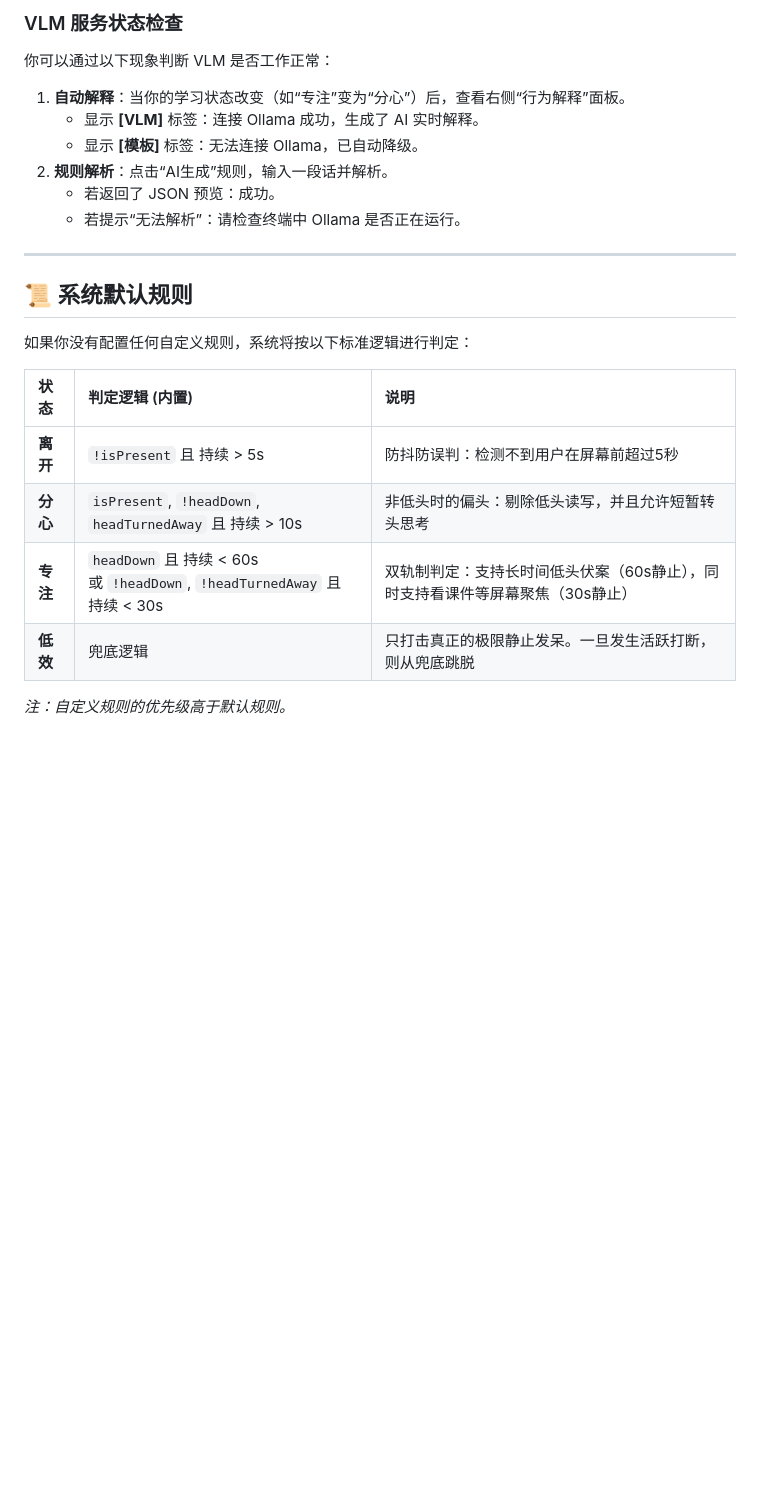
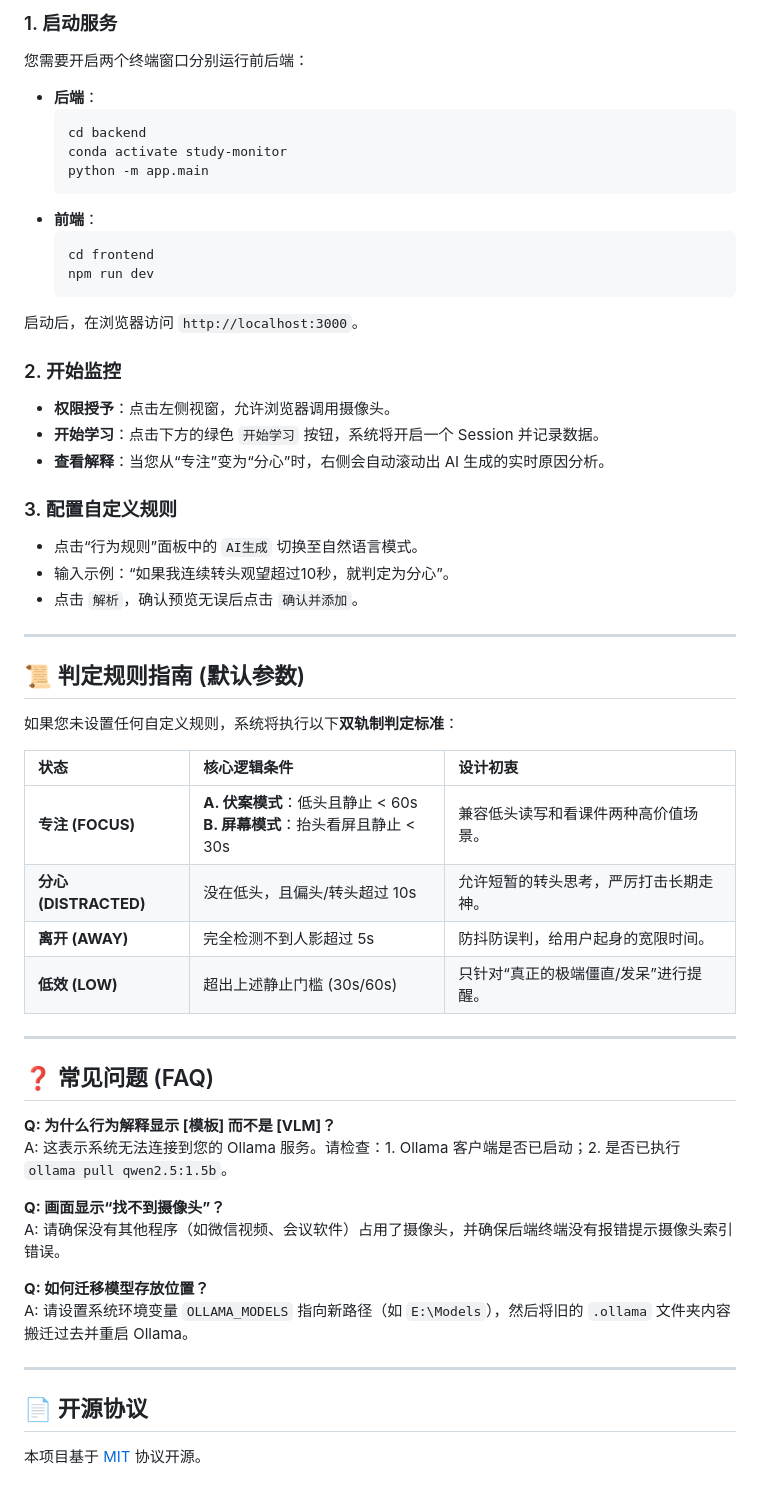
Before and after one commit to shroudpro/StudyMonitor, a Markdown page: README.md, the part around one of its changes. Rendered like a GitHub page; blank space fills up the shorter version.

````diff
--- a/README.md
+++ b/README.md
@@ -82,24 +82,57 @@ npm run dev
 
-### VLM 服务状态检查
-你可以通过以下现象判断 VLM 是否工作正常：
-1. **自动解释**：当你的学习状态改变（如“专注”变为“分心”）后，查看右侧“行为解释”面板。
-   - 显示 **[VLM]** 标签：连接 Ollama 成功，生成了 AI 实时解释。
-   - 显示 **[模板]** 标签：无法连接 Ollama，已自动降级。
-2. **规则解析**：点击“AI生成”规则，输入一段话并解析。
-   - 若返回了 JSON 预览：成功。
-   - 若提示“无法解析”：请检查终端中 Ollama 是否正在运行。
+### 1. 启动服务
+您需要开启两个终端窗口分别运行前后端：
+
+*   **后端**：
+    ```bash
+    cd backend
+    conda activate study-monitor
+    python -m app.main
+    ```
+*   **前端**：
+    ```bash
+    cd frontend
+    npm run dev
+    ```
+启动后，在浏览器访问 `http://localhost:3000`。
+
+### 2. 开始监控
+- **权限授予**：点击左侧视窗，允许浏览器调用摄像头。
+- **开始学习**：点击下方的绿色 `开始学习` 按钮，系统将开启一个 Session 并记录数据。
+- **查看解释**：当您从“专注”变为“分心”时，右侧会自动滚动出 AI 生成的实时原因分析。
+
+### 3. 配置自定义规则
+- 点击“行为规则”面板中的 `AI生成` 切换至自然语言模式。
+- 输入示例：“如果我连续转头观望超过10秒，就判定为分心”。
+- 点击 `解析`，确认预览无误后点击 `确认并添加`。
 
 ---
 
-## 📜 系统默认规则
+## 📜 判定规则指南 (默认参数)
 
-如果你没有配置任何自定义规则，系统将按以下标准逻辑进行判定：
+如果您未设置任何自定义规则，系统将执行以下**双轨制判定标准**：
 
-| 状态 | 判定逻辑 (内置) | 说明 |
+| 状态 | 核心逻辑条件 | 设计初衷 |
 | :--- | :--- | :--- |
-| **离开** | `!isPresent` 且 持续 > 5s | 防抖防误判：检测不到用户在屏幕前超过5秒 |
-| **分心** | `isPresent`, `!headDown`, `headTurnedAway` 且 持续 > 10s | 非低头时的偏头：剔除低头读写，并且允许短暂转头思考 |
-| **专注** | `headDown` 且 持续 < 60s<br> 或 `!headDown`, `!headTurnedAway` 且 持续 < 30s | 双轨制判定：支持长时间低头伏案（60s静止），同时支持看课件等屏幕聚焦（30s静止） |
-| **低效** | 兜底逻辑 | 只打击真正的极限静止发呆。一旦发生活跃打断，则从兜底跳脱 |
+| **专注 (FOCUS)** | **A. 伏案模式**：低头且静止 < 60s<br>**B. 屏幕模式**：抬头看屏且静止 < 30s | 兼容低头读写和看课件两种高价值场景。 |
+| **分心 (DISTRACTED)** | 没在低头，且偏头/转头超过 10s | 允许短暂的转头思考，严厉打击长期走神。 |
+| **离开 (AWAY)** | 完全检测不到人影超过 5s | 防抖防误判，给用户起身的宽限时间。 |
+| **低效 (LOW)** | 超出上述静止门槛 (30s/60s) | 只针对“真正的极端僵直/发呆”进行提醒。 |
 
-*注：自定义规则的优先级高于默认规则。*
+---
+
+## ❓ 常见问题 (FAQ)
+
+**Q: 为什么行为解释显示 [模板] 而不是 [VLM]？**
+A: 这表示系统无法连接到您的 Ollama 服务。请检查：1. Ollama 客户端是否已启动；2. 是否已执行 `ollama pull qwen2.5:1.5b`。
+
+**Q: 画面显示“找不到摄像头”？**
+A: 请确保没有其他程序（如微信视频、会议软件）占用了摄像头，并确保后端终端没有报错提示摄像头索引错误。
+
+**Q: 如何迁移模型存放位置？**
+A: 请设置系统环境变量 `OLLAMA_MODELS` 指向新路径（如 `E:\Models`），然后将旧的 `.ollama` 文件夹内容搬迁过去并重启 Ollama。
+
+---
+
+## 📄 开源协议
+本项目基于 [MIT](LICENSE) 协议开源。
````
Also changed, not shown: other parts of README.md (+65 -65 lines).
